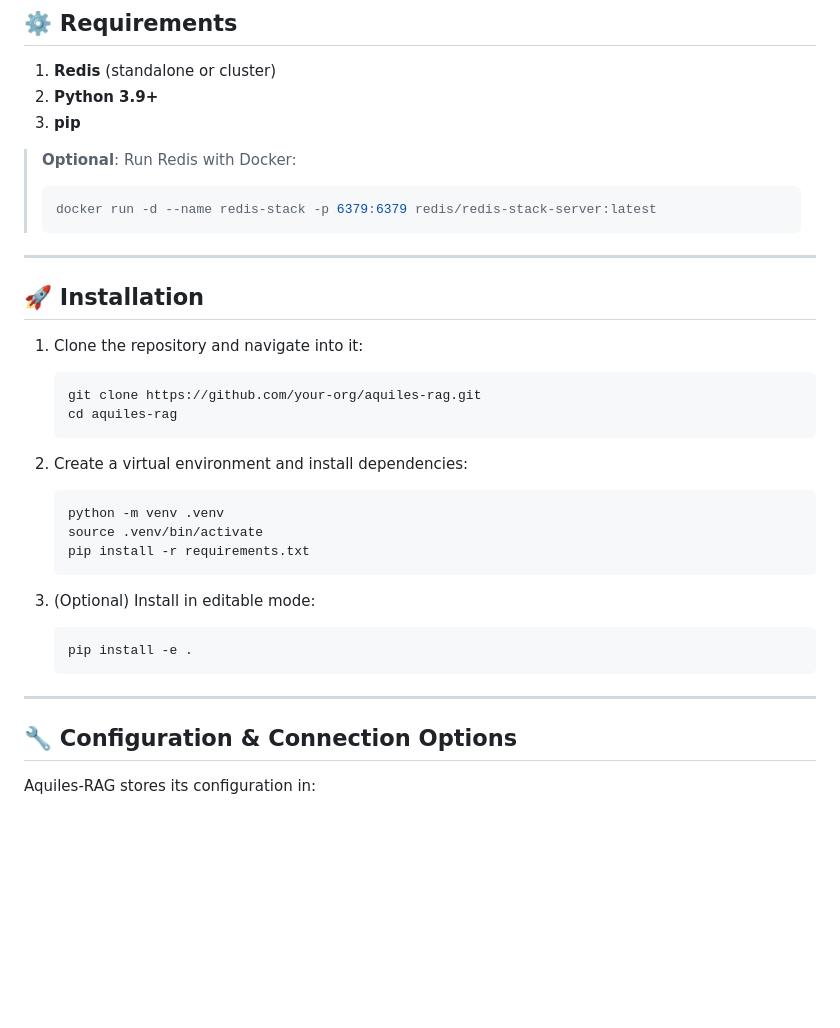
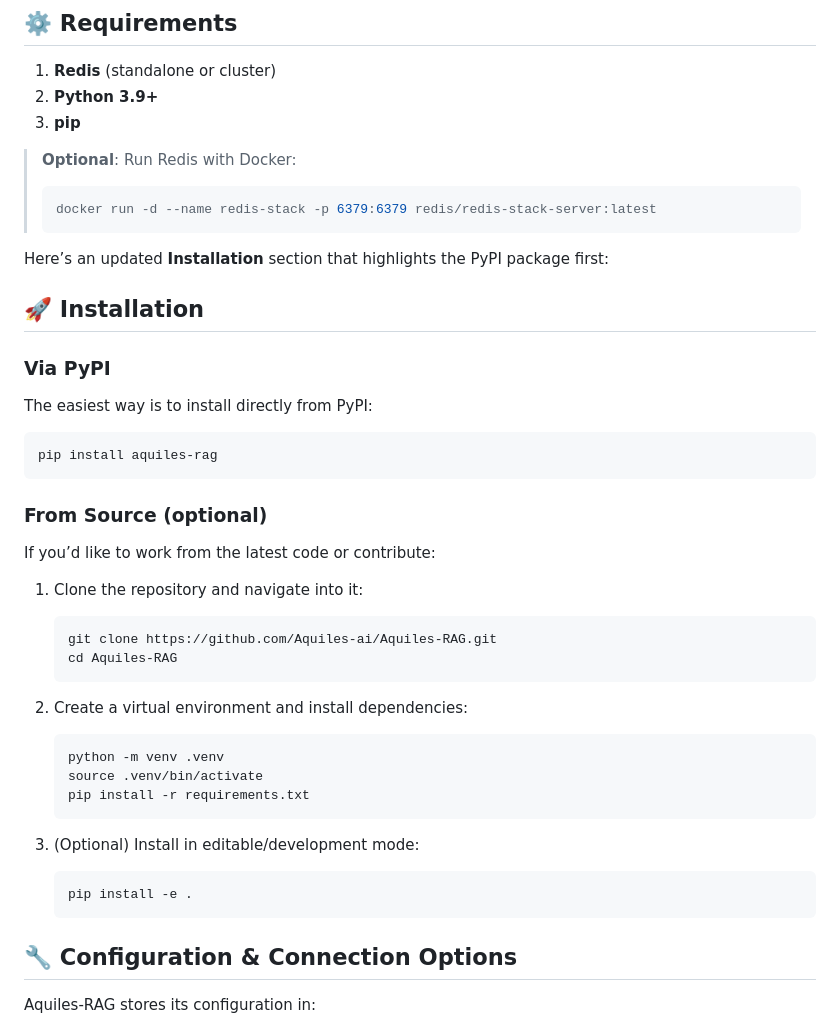
Before and after one commit to Aquiles-ai/Aquiles-RAG, a Markdown page: README.md, the part around the change. Rendered like a GitHub page; blank space fills up the shorter version.

````diff
--- a/README.md
+++ b/README.md
@@ -63,15 +63,28 @@
 > docker run -d --name redis-stack -p 6379:6379 redis/redis-stack-server:latest
 > ```
 
----
+
+Here’s an updated **Installation** section that highlights the PyPI package first:
 
 ## 🚀 Installation
+
+### Via PyPI
+
+The easiest way is to install directly from PyPI:
+
+```bash
+pip install aquiles-rag
+```
+
+### From Source (optional)
+
+If you’d like to work from the latest code or contribute:
 
 1. Clone the repository and navigate into it:
 
    ```bash
-   git clone https://github.com/your-org/aquiles-rag.git
-   cd aquiles-rag
+   git clone https://github.com/Aquiles-ai/Aquiles-RAG.git
+   cd Aquiles-RAG
    ```
 
 2. Create a virtual environment and install dependencies:
@@ -82,13 +95,12 @@
    pip install -r requirements.txt
    ```
 
-3. (Optional) Install in editable mode:
+3. (Optional) Install in editable/development mode:
 
    ```bash
    pip install -e .
    ```
 
----
 
 ## 🔧 Configuration & Connection Options
 
````
